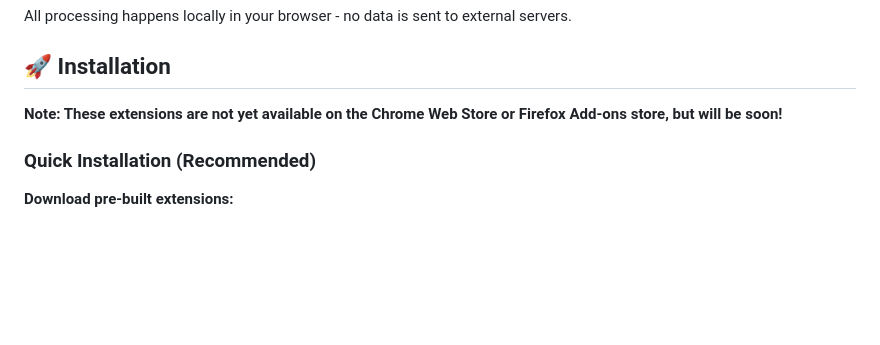
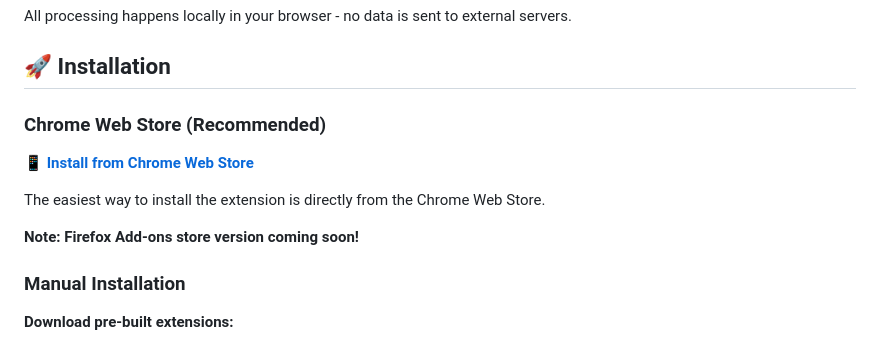
Before and after one commit to trentmkelly/reddit-llm-comment-detector, a Markdown page: README.md, the part around the change. Drawn GitHub-style; blank space fills up the shorter version.

Commit message:
Add Chrome Web Store link to README
- Added Chrome Web Store installation section as recommended method
- Updated manual installation section header
- Noted Firefox Add-ons store version coming soon

🤖 Generated with [Claude Code](https://claude.ai/code)

Co-Authored-By: Claude <noreply@anthropic.com>

```diff
--- a/README.md
+++ b/README.md
@@ -25,9 +25,15 @@ All processing happens locally in your browser - no data is sent to external ser
 
 ## 🚀 Installation
 
-**Note: These extensions are not yet available on the Chrome Web Store or Firefox Add-ons store, but will be soon!**
+### Chrome Web Store (Recommended)
 
-### Quick Installation (Recommended)
+**[📱 Install from Chrome Web Store](https://chromewebstore.google.com/detail/reddit-ai-comment-detecto/mkpjidfddjkkdpokcnhbjcjfadelpjee)**
+
+The easiest way to install the extension is directly from the Chrome Web Store.
+
+**Note: Firefox Add-ons store version coming soon!**
+
+### Manual Installation
 
 **Download pre-built extensions:**
 
```
